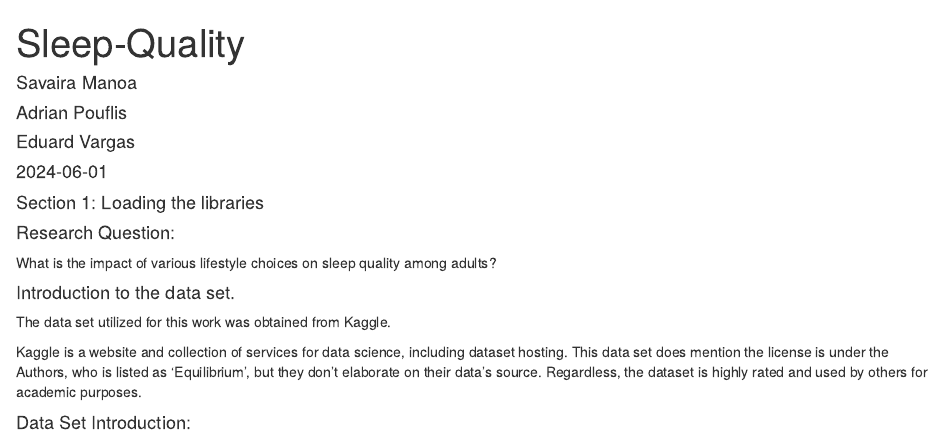
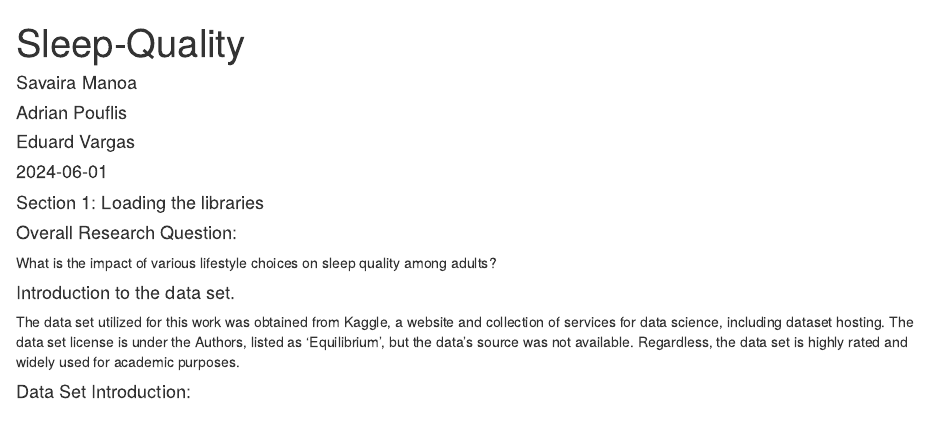
Before and after one commit to Eddiee125/ETO5513-Collaborative-and-reproducible-practices-Assessment-2, an R Markdown document (Assessment-2-Sleep-Quality.Rmd): the page in a window 1100 px wide, from its top. Rendered offline with R 4.5, knitr and Pandoc, with nearby package versions; some code elsewhere in the file could not run offline.

Commit message:
Intro rewording - still over the 250 limits

````diff
--- a/Assessment-2-Sleep-Quality.Rmd
+++ b/Assessment-2-Sleep-Quality.Rmd
@@ -40,14 +40,12 @@ library(interactions)
 ```
 
 
-#### Research Question:
+#### Overall Research Question:
 What is the impact of various lifestyle choices on sleep quality among adults?
 
 #### Introduction to the data set.
 
-The data set utilized for this work was obtained from Kaggle.
-
-Kaggle is a website and collection of services for data science, including dataset hosting. This data set does mention the license is under the Authors, who is listed as 'Equilibrium', but they don't elaborate on their data's source. Regardless, the dataset is highly rated and used by others for academic purposes.
+The data set utilized for this work was obtained from Kaggle, a website and collection of services for data science, including dataset hosting. The data set license is under the Authors, listed as 'Equilibrium', but the data's source was not available. Regardless, the data set is highly rated and widely used for academic purposes.
 
 
 #### Data Set Introduction:
````
